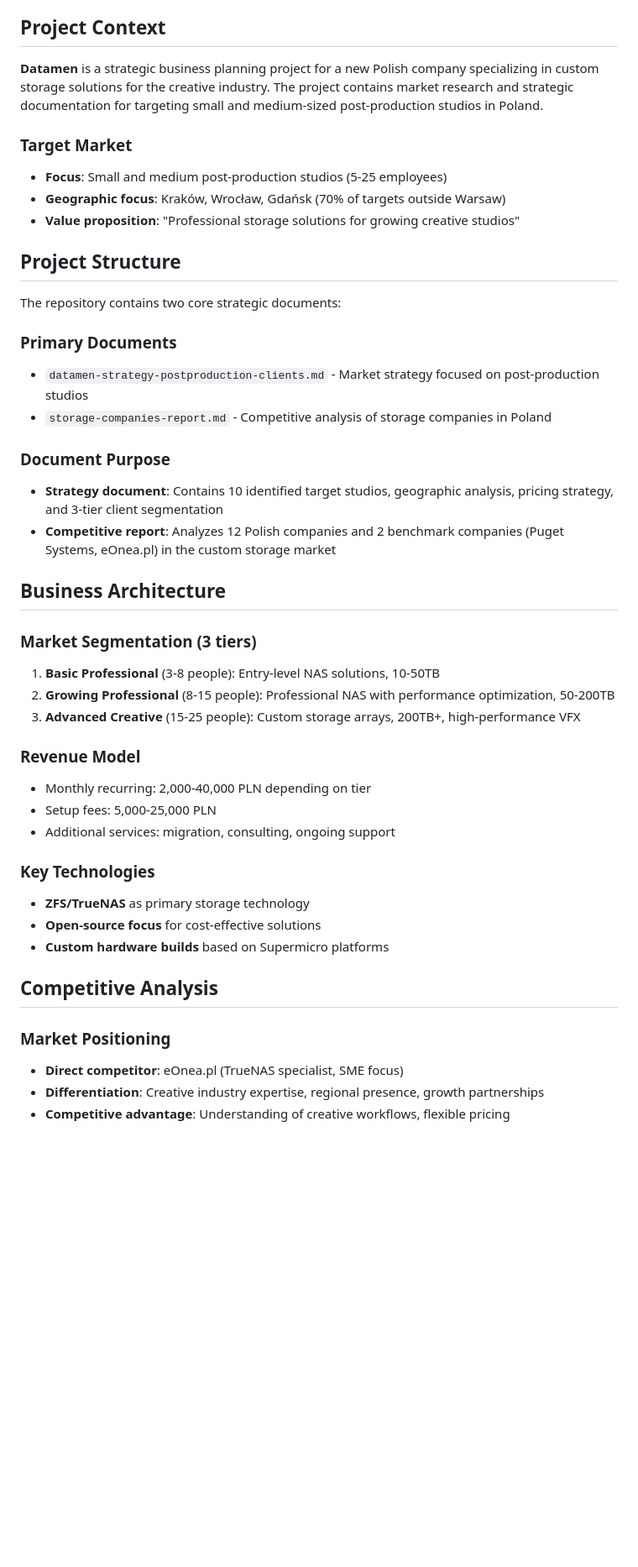
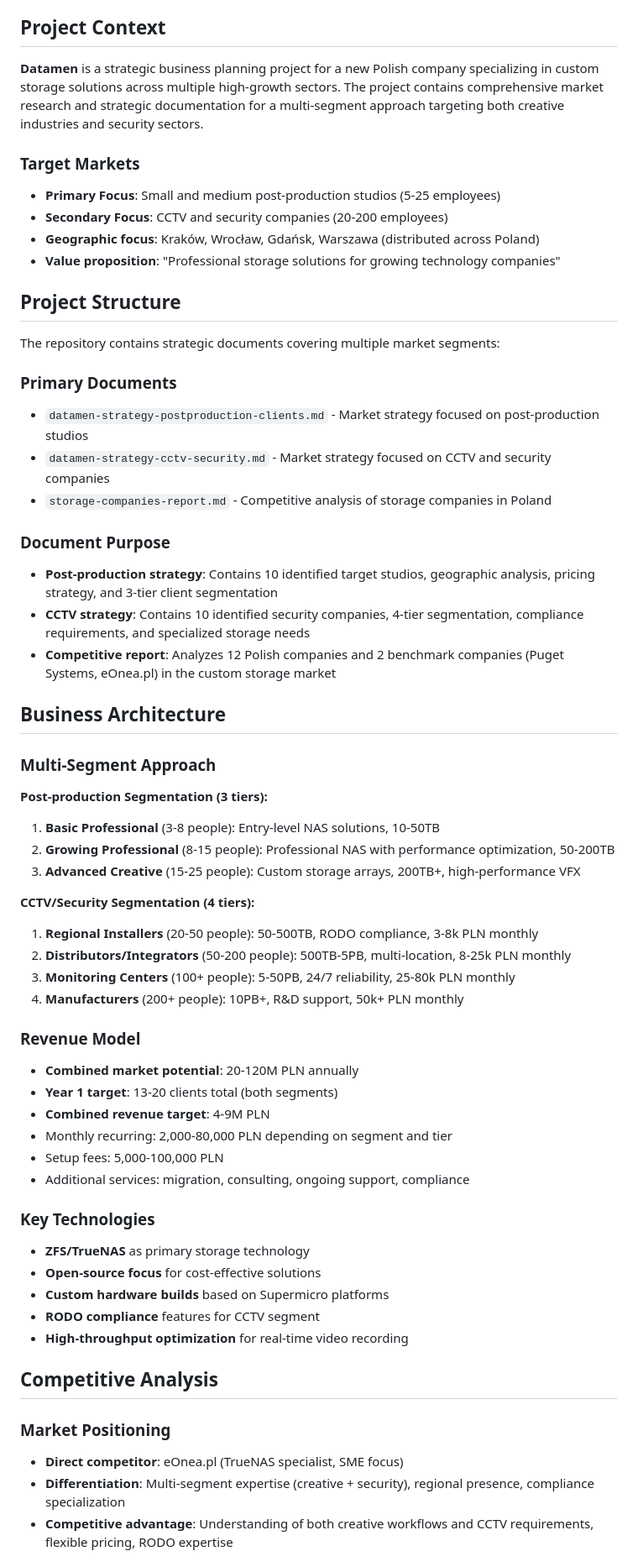
Before and after one commit to george7979/datamen, a Markdown page: CLAUDE.md, the part around one of its changes. Shown at 84% size. Drawn GitHub-style; blank space fills up the shorter version.

```diff
--- a/CLAUDE.md
+++ b/CLAUDE.md
@@ -4,46 +4,62 @@ This file provides guidance to Claude Code (claude.ai/code) when working with co
 
 ## Project Context
 
-**Datamen** is a strategic business planning project for a new Polish company specializing in custom storage solutions for the creative industry. The project contains market research and strategic documentation for targeting small and medium-sized post-production studios in Poland.
+**Datamen** is a strategic business planning project for a new Polish company specializing in custom storage solutions across multiple high-growth sectors. The project contains comprehensive market research and strategic documentation for a multi-segment approach targeting both creative industries and security sectors.
 
-### Target Market
-- **Focus**: Small and medium post-production studios (5-25 employees)
-- **Geographic focus**: Kraków, Wrocław, Gdańsk (70% of targets outside Warsaw)
-- **Value proposition**: "Professional storage solutions for growing creative studios"
+### Target Markets
+- **Primary Focus**: Small and medium post-production studios (5-25 employees)
+- **Secondary Focus**: CCTV and security companies (20-200 employees)
+- **Geographic focus**: Kraków, Wrocław, Gdańsk, Warszawa (distributed across Poland)
+- **Value proposition**: "Professional storage solutions for growing technology companies"
 
 ## Project Structure
 
-The repository contains two core strategic documents:
+The repository contains strategic documents covering multiple market segments:
 
 ### Primary Documents
 - `datamen-strategy-postproduction-clients.md` - Market strategy focused on post-production studios
+- `datamen-strategy-cctv-security.md` - Market strategy focused on CCTV and security companies
 - `storage-companies-report.md` - Competitive analysis of storage companies in Poland
 
 ### Document Purpose
-- **Strategy document**: Contains 10 identified target studios, geographic analysis, pricing strategy, and 3-tier client segmentation
+- **Post-production strategy**: Contains 10 identified target studios, geographic analysis, pricing strategy, and 3-tier client segmentation
+- **CCTV strategy**: Contains 10 identified security companies, 4-tier segmentation, compliance requirements, and specialized storage needs
 - **Competitive report**: Analyzes 12 Polish companies and 2 benchmark companies (Puget Systems, eOnea.pl) in the custom storage market
 
 ## Business Architecture
 
-### Market Segmentation (3 tiers)
+### Multi-Segment Approach
+
+**Post-production Segmentation (3 tiers):**
 1. **Basic Professional** (3-8 people): Entry-level NAS solutions, 10-50TB
 2. **Growing Professional** (8-15 people): Professional NAS with performance optimization, 50-200TB
 3. **Advanced Creative** (15-25 people): Custom storage arrays, 200TB+, high-performance VFX
 
+**CCTV/Security Segmentation (4 tiers):**
+1. **Regional Installers** (20-50 people): 50-500TB, RODO compliance, 3-8k PLN monthly
+2. **Distributors/Integrators** (50-200 people): 500TB-5PB, multi-location, 8-25k PLN monthly
+3. **Monitoring Centers** (100+ people): 5-50PB, 24/7 reliability, 25-80k PLN monthly
+4. **Manufacturers** (200+ people): 10PB+, R&D support, 50k+ PLN monthly
+
 ### Revenue Model
-- Monthly recurring: 2,000-40,000 PLN depending on tier
-- Setup fees: 5,000-25,000 PLN
-- Additional services: migration, consulting, ongoing support
+- **Combined market potential**: 20-120M PLN annually
+- **Year 1 target**: 13-20 clients total (both segments)
+- **Combined revenue target**: 4-9M PLN
+- Monthly recurring: 2,000-80,000 PLN depending on segment and tier
+- Setup fees: 5,000-100,000 PLN
+- Additional services: migration, consulting, ongoing support, compliance
 
 ### Key Technologies
 - **ZFS/TrueNAS** as primary storage technology
 - **Open-source focus** for cost-effective solutions
 - **Custom hardware builds** based on Supermicro platforms
+- **RODO compliance** features for CCTV segment
+- **High-throughput optimization** for real-time video recording
 
 ## Competitive Analysis
 
 ### Market Positioning
 - **Direct competitor**: eOnea.pl (TrueNAS specialist, SME focus)
-- **Differentiation**: Creative industry expertise, regional presence, growth partnerships
-- **Competitive advantage**: Understanding of creative workflows, flexible pricing
+- **Differentiation**: Multi-segment expertise (creative + security), regional presence, compliance specialization
+- **Competitive advantage**: Understanding of both creative workflows and CCTV requirements, flexible pricing, RODO expertise
 
```
Also changed, not shown: other parts of CLAUDE.md (+18 -14 lines).
